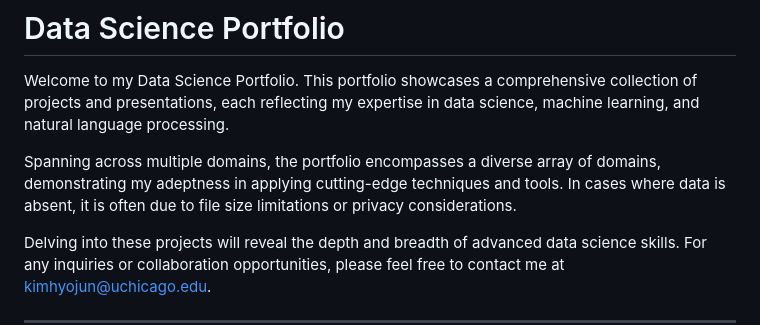
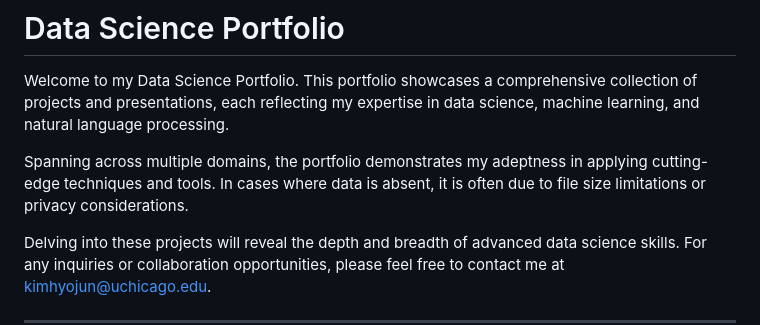
Before and after one commit to mountainmochi/Data_Science_Portfolio, a Markdown page: README.md, the part around the change. Rendered like a GitHub page.

Commit message:
Update Data Science Portfolio

```diff
--- a/README.md
+++ b/README.md
@@ -2,7 +2,7 @@
 
 Welcome to my Data Science Portfolio. This portfolio showcases a comprehensive collection of projects and presentations, each reflecting my expertise in data science, machine learning, and natural language processing.
 
-Spanning across multiple domains, the portfolio encompasses a diverse array of domains, demonstrating my adeptness in applying cutting-edge techniques and tools. In cases where data is absent, it is often due to file size limitations or privacy considerations.
+Spanning across multiple domains, the portfolio demonstrates my adeptness in applying cutting-edge techniques and tools. In cases where data is absent, it is often due to file size limitations or privacy considerations.
 
 Delving into these projects will reveal the depth and breadth of advanced data science skills. For any inquiries or collaboration opportunities, please feel free to contact me at kimhyojun@uchicago.edu.
 
```
